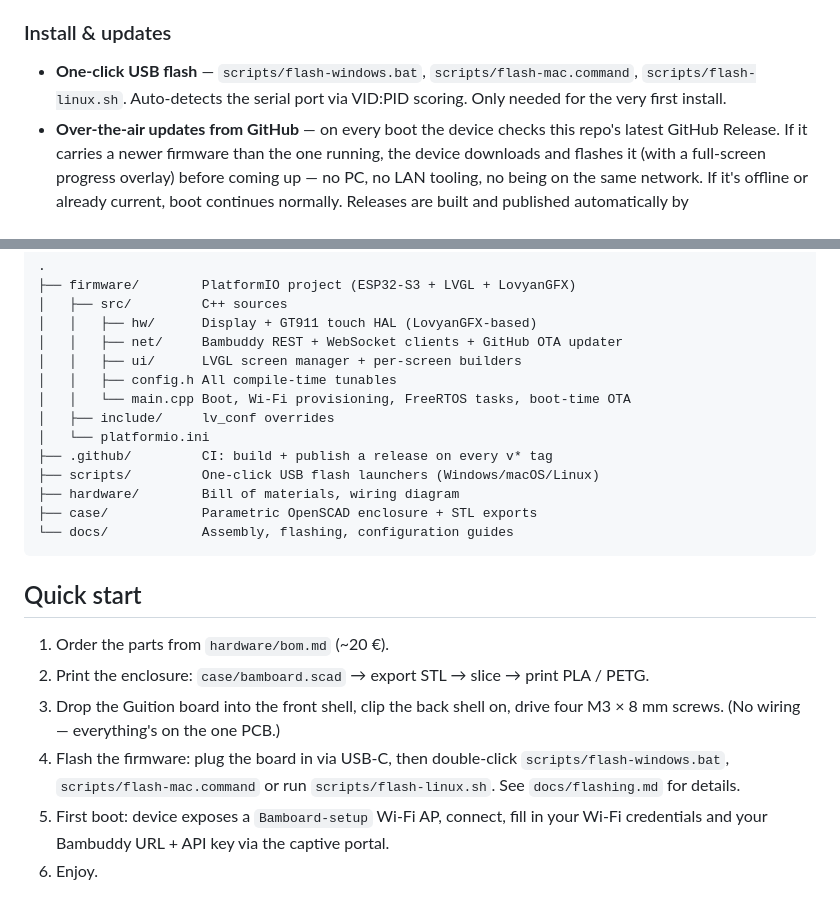
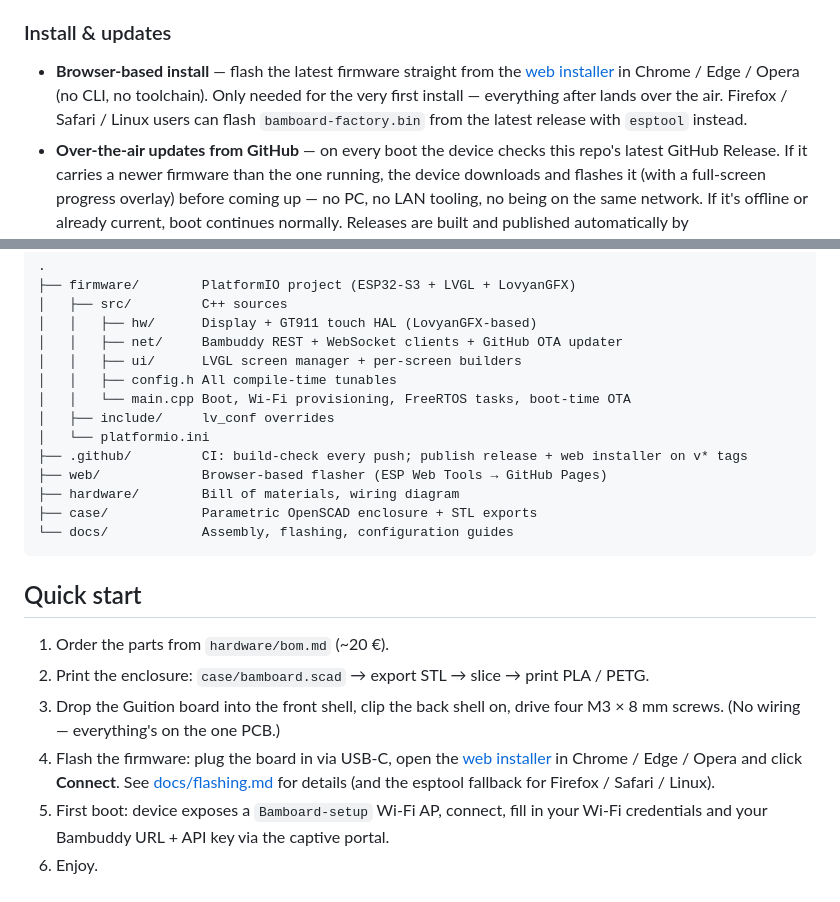
Before and after one commit to clabeuhtegrite/Bamboard, a Markdown page: README.md, 2 parts joined by grey strips. Drawn GitHub-style.

```diff
--- a/README.md
+++ b/README.md
@@ -59,7 +59,7 @@ on any Bambu (or other) printer with a 0.4 mm nozzle.
 
 ### Install & updates
 
-- **One-click USB flash** — `scripts/flash-windows.bat`, `scripts/flash-mac.command`, `scripts/flash-linux.sh`. Auto-detects the serial port via VID:PID scoring. Only needed for the very first install.
+- **Browser-based install** — flash the latest firmware straight from the [web installer](https://clabeuhtegrite.github.io/Bamboard/) in Chrome / Edge / Opera (no CLI, no toolchain). Only needed for the very first install — everything after lands over the air. Firefox / Safari / Linux users can flash `bamboard-factory.bin` from the latest release with `esptool` instead.
 - **Over-the-air updates from GitHub** — on every boot the device checks this repo's latest GitHub Release. If it carries a newer firmware than the one running, the device downloads and flashes it (with a full-screen progress overlay) before coming up — no PC, no LAN tooling, no being on the same network. If it's offline or already current, boot continues normally. Releases are built and published automatically by [`.github/workflows/release.yml`](.github/workflows/release.yml) on every pushed `v*` tag. See [docs/flashing.md](docs/flashing.md).
 
 ## Repo layout
@@ -75,8 +75,8 @@ on any Bambu (or other) printer with a 0.4 mm nozzle.
 │   │   └── main.cpp Boot, Wi-Fi provisioning, FreeRTOS tasks, boot-time OTA
 │   ├── include/     lv_conf overrides
 │   └── platformio.ini
-├── .github/         CI: build + publish a release on every v* tag
-├── scripts/         One-click USB flash launchers (Windows/macOS/Linux)
+├── .github/         CI: build-check every push; publish release + web installer on v* tags
+├── web/             Browser-based flasher (ESP Web Tools → GitHub Pages)
 ├── hardware/        Bill of materials, wiring diagram
 ├── case/            Parametric OpenSCAD enclosure + STL exports
 └── docs/            Assembly, flashing, configuration guides
@@ -88,9 +88,10 @@ on any Bambu (or other) printer with a 0.4 mm nozzle.
 2. Print the enclosure: `case/bamboard.scad` → export STL → slice → print PLA / PETG.
 3. Drop the Guition board into the front shell, clip the back shell on,
    drive four M3 × 8 mm screws. (No wiring — everything's on the one PCB.)
-4. Flash the firmware: plug the board in via USB-C, then double-click
-   `scripts/flash-windows.bat`, `scripts/flash-mac.command` or run
-   `scripts/flash-linux.sh`. See `docs/flashing.md` for details.
+4. Flash the firmware: plug the board in via USB-C, open the
+   [web installer](https://clabeuhtegrite.github.io/Bamboard/) in Chrome /
+   Edge / Opera and click **Connect**. See [docs/flashing.md](docs/flashing.md)
+   for details (and the esptool fallback for Firefox / Safari / Linux).
 5. First boot: device exposes a `Bamboard-setup` Wi-Fi AP, connect, fill
    in your Wi-Fi credentials and your Bambuddy URL + API key via the
    captive portal.
```
Also changed, not shown: CHANGELOG.md (+33 -0 lines), docs/flashing.md (+82 -84 lines).
